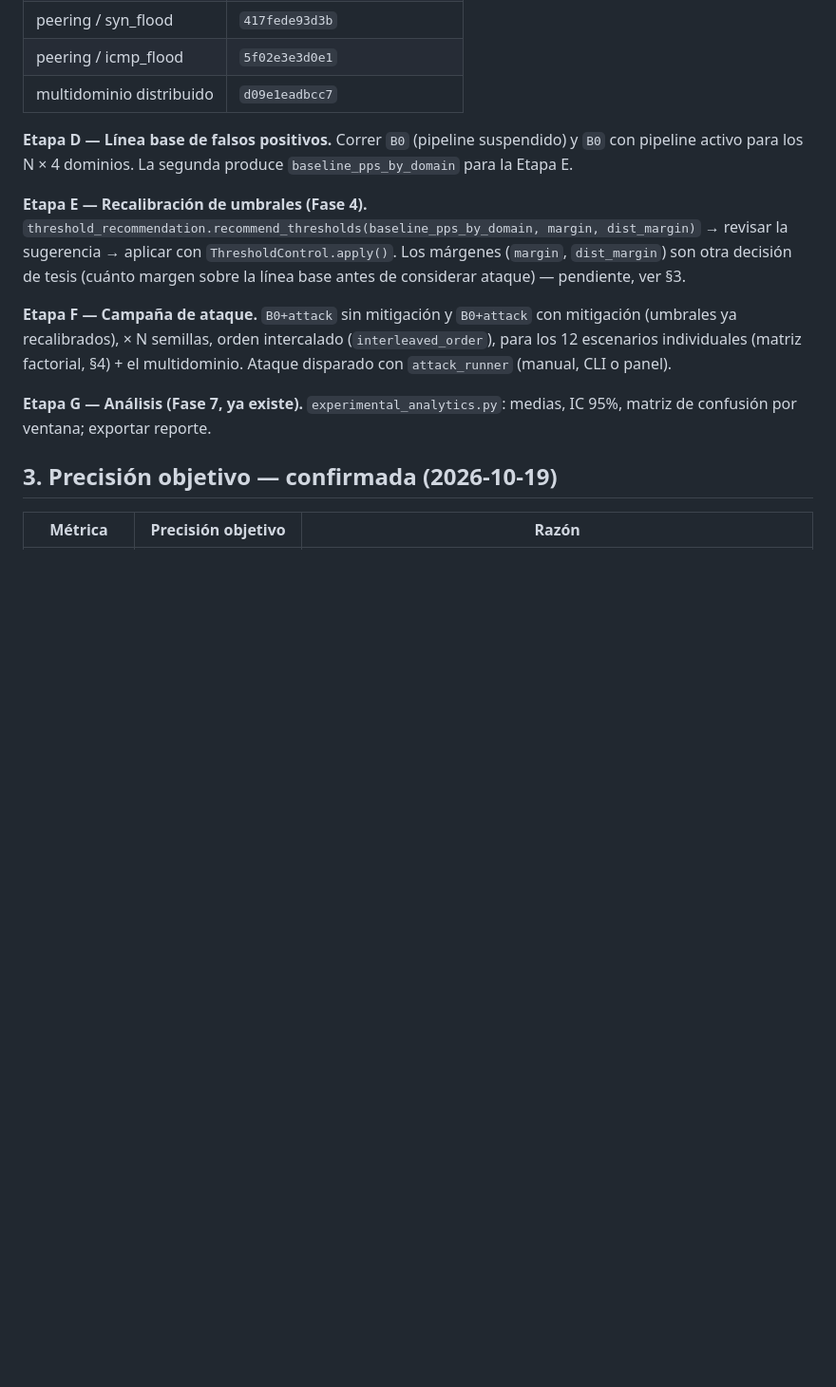
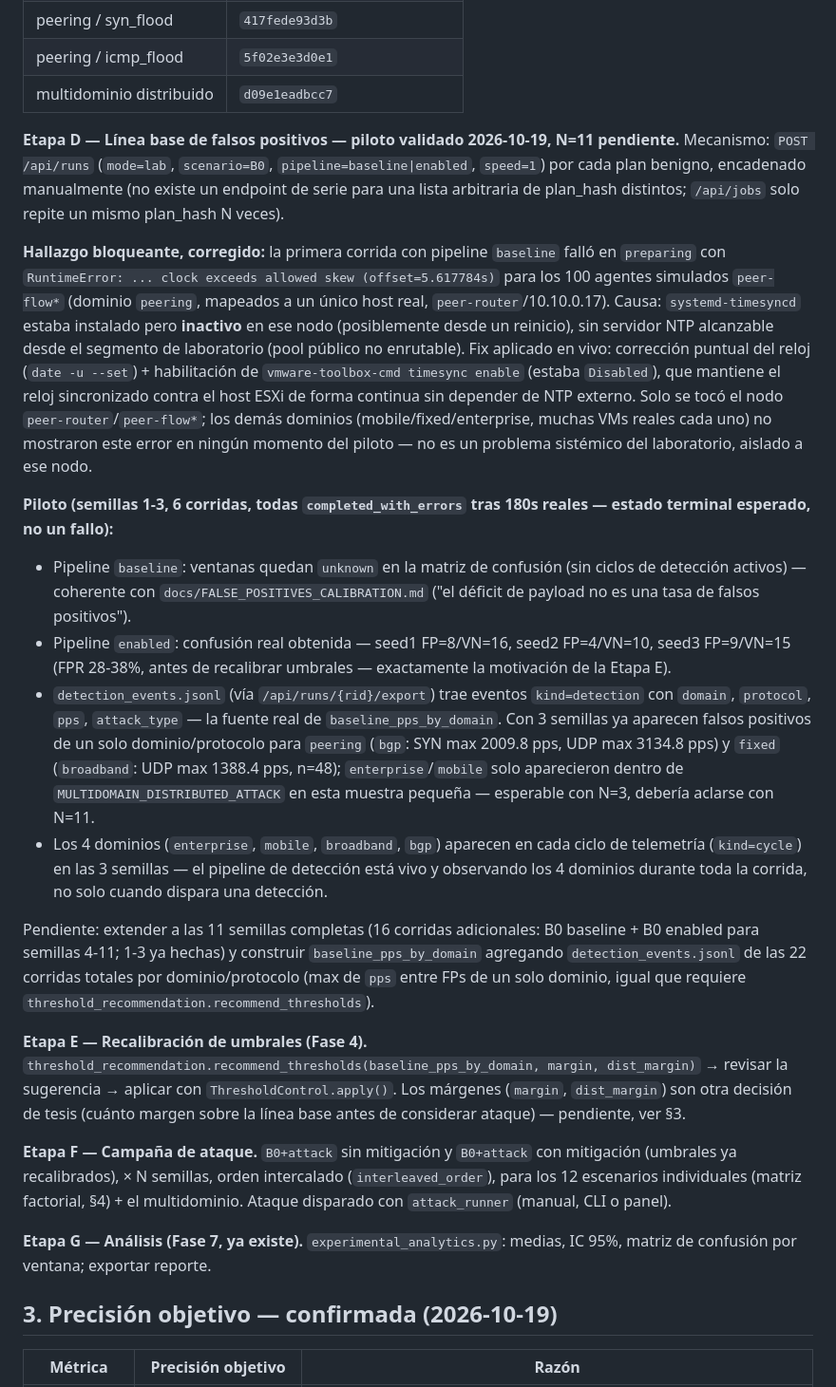
Before and after one commit to jmanu24/traffic-generator-pucp, a Markdown page: docs/THESIS_VALIDATION_EXECUTION_PLAN.md, the part around the change. Shown at 95% size. Drawn GitHub-style; blank space fills up the shorter version.

Commit message:
Etapa D piloto (semillas 1-3): mecanismo validado, reloj de peering corregido
6 corridas reales (B0 baseline + enabled, seeds 1-3) completadas contra
el laboratorio real. Encontrado y corregido en vivo: systemd-timesyncd
inactivo en el nodo peer-router, sin NTP alcanzable desde el segmento de
laboratorio, bloqueaba las corridas por clock skew; fix con
vmware-toolbox-cmd timesync (sincroniza contra el reloj del host ESXi).

Con pipeline enabled se obtuvo FPR real (28-38%, antes de recalibrar) y
se confirmó que detection_events.jsonl (kind=detection) es la fuente de
baseline_pps_by_domain para la Etapa E. Pendiente extender a las 11
semillas completas.

Co-Authored-By: Claude Sonnet 5 <noreply@anthropic.com>

```diff
--- a/docs/THESIS_VALIDATION_EXECUTION_PLAN.md
+++ b/docs/THESIS_VALIDATION_EXECUTION_PLAN.md
@@ -203,9 +203,54 @@ semilla. Hashes de planes de ataque:
 | peering / icmp_flood | `5f02e3e3d0e1` |
 | multidominio distribuido | `d09e1eadbcc7` |
 
-**Etapa D — Línea base de falsos positivos.** Correr `B0` (pipeline
-suspendido) y `B0` con pipeline activo para los N × 4 dominios. La
-segunda produce `baseline_pps_by_domain` para la Etapa E.
+**Etapa D — Línea base de falsos positivos — piloto validado 2026-10-19,
+N=11 pendiente.** Mecanismo: `POST /api/runs` (`mode=lab`, `scenario=B0`,
+`pipeline=baseline|enabled`, `speed=1`) por cada plan benigno, encadenado
+manualmente (no existe un endpoint de serie para una lista arbitraria de
+plan_hash distintos; `/api/jobs` solo repite un mismo plan_hash N veces).
+
+**Hallazgo bloqueante, corregido:** la primera corrida con pipeline
+`baseline` falló en `preparing` con `RuntimeError: ... clock exceeds
+allowed skew (offset=5.617784s)` para los 100 agentes simulados
+`peer-flow*` (dominio `peering`, mapeados a un único host real,
+`peer-router`/10.10.0.17). Causa: `systemd-timesyncd` estaba instalado
+pero **inactivo** en ese nodo (posiblemente desde un reinicio), sin
+servidor NTP alcanzable desde el segmento de laboratorio (pool público no
+enrutable). Fix aplicado en vivo: corrección puntual del reloj
+(`date -u --set`) + habilitación de `vmware-toolbox-cmd timesync enable`
+(estaba `Disabled`), que mantiene el reloj sincronizado contra el host
+ESXi de forma continua sin depender de NTP externo. Solo se tocó el nodo
+`peer-router`/`peer-flow*`; los demás dominios (mobile/fixed/enterprise,
+muchas VMs reales cada uno) no mostraron este error en ningún momento del
+piloto — no es un problema sistémico del laboratorio, aislado a ese nodo.
+
+**Piloto (semillas 1-3, 6 corridas, todas `completed_with_errors`
+tras 180s reales — estado terminal esperado, no un fallo):**
+- Pipeline `baseline`: ventanas quedan `unknown` en la matriz de
+  confusión (sin ciclos de detección activos) — coherente con
+  `docs/FALSE_POSITIVES_CALIBRATION.md` ("el déficit de payload no es una
+  tasa de falsos positivos").
+- Pipeline `enabled`: confusión real obtenida — seed1 FP=8/VN=16,
+  seed2 FP=4/VN=10, seed3 FP=9/VN=15 (FPR 28-38%, antes de recalibrar
+  umbrales — exactamente la motivación de la Etapa E).
+- `detection_events.jsonl` (vía `/api/runs/{rid}/export`) trae eventos
+  `kind=detection` con `domain`, `protocol`, `pps`, `attack_type` — la
+  fuente real de `baseline_pps_by_domain`. Con 3 semillas ya aparecen
+  falsos positivos de un solo dominio/protocolo para `peering`
+  (`bgp`: SYN max 2009.8 pps, UDP max 3134.8 pps) y `fixed`
+  (`broadband`: UDP max 1388.4 pps, n=48); `enterprise`/`mobile` solo
+  aparecieron dentro de `MULTIDOMAIN_DISTRIBUTED_ATTACK` en esta muestra
+  pequeña — esperable con N=3, debería aclarse con N=11.
+- Los 4 dominios (`enterprise`, `mobile`, `broadband`, `bgp`) aparecen en
+  cada ciclo de telemetría (`kind=cycle`) en las 3 semillas — el pipeline
+  de detección está vivo y observando los 4 dominios durante toda la
+  corrida, no solo cuando dispara una detección.
+
+Pendiente: extender a las 11 semillas completas (16 corridas adicionales:
+B0 baseline + B0 enabled para semillas 4-11; 1-3 ya hechas) y construir
+`baseline_pps_by_domain` agregando `detection_events.jsonl` de las 22
+corridas totales por dominio/protocolo (max de `pps` entre FPs de un solo
+dominio, igual que requiere `threshold_recommendation.recommend_thresholds`).
 
 **Etapa E — Recalibración de umbrales (Fase 4).**
 `threshold_recommendation.recommend_thresholds(baseline_pps_by_domain,
```
